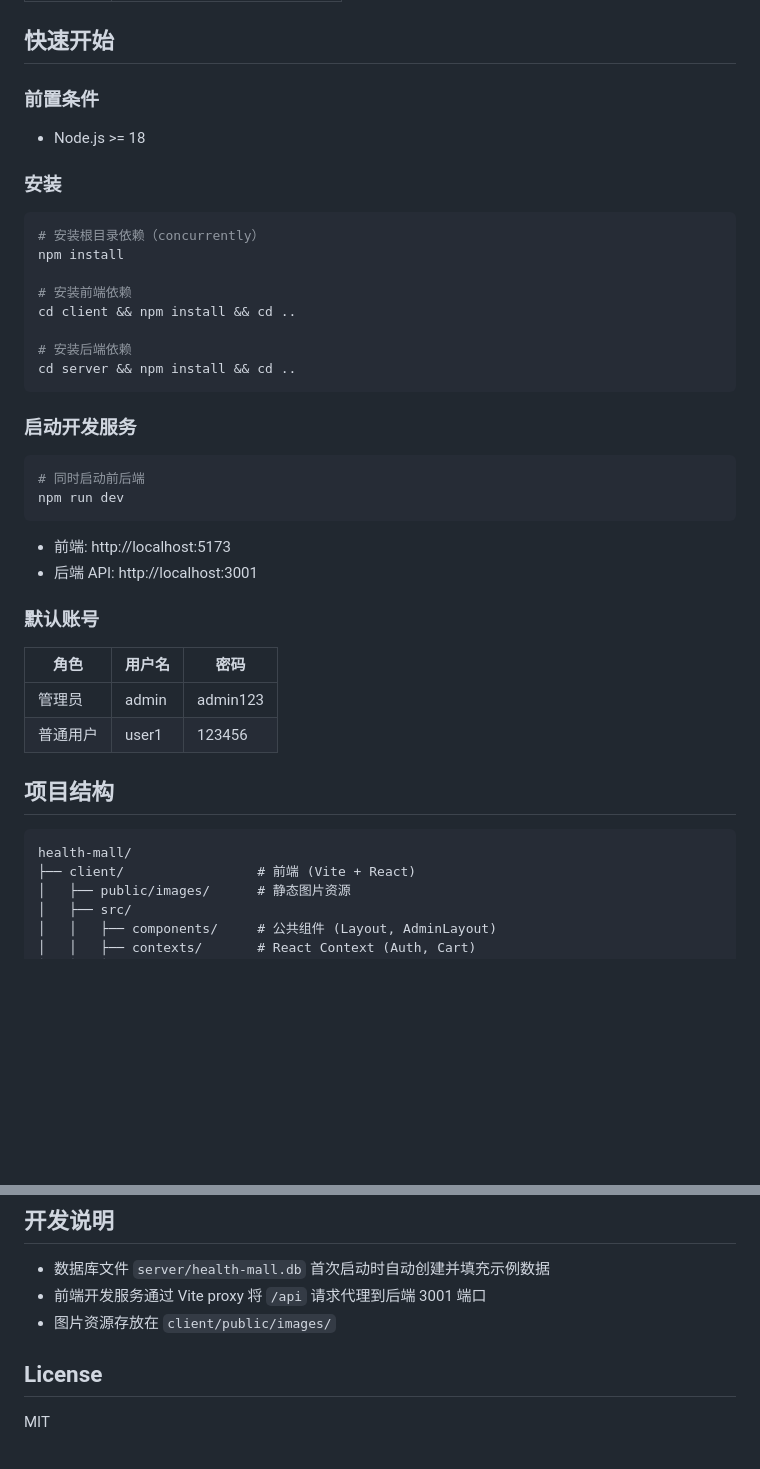
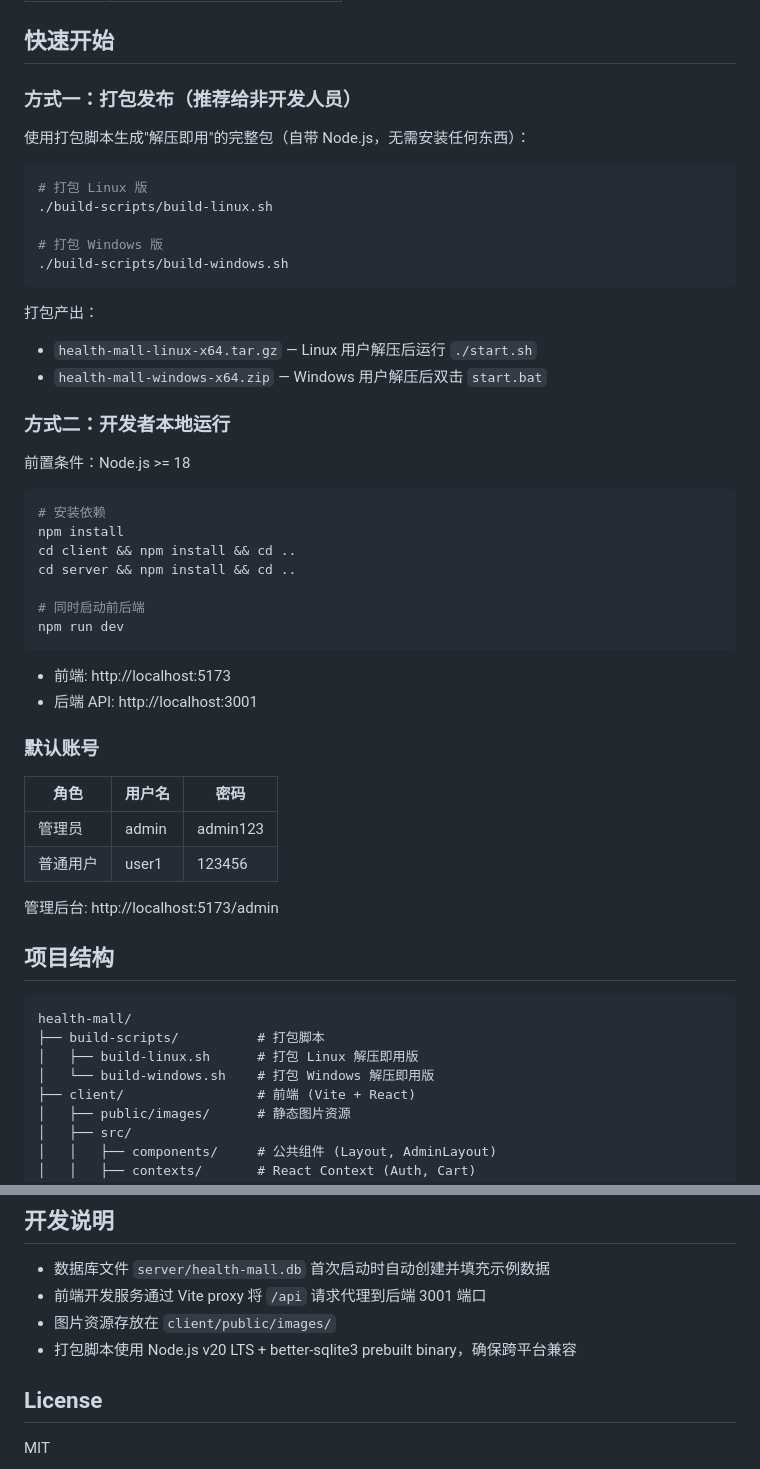
Before and after one commit to JiayuanZhu/health-mall, a Markdown page: README.md, 2 parts joined by grey strips. Rendered like a GitHub page; blank space fills up the shorter version.

Commit message:
更新 README: 添加打包发布说明，区分开发者和终端用户两种使用方式

````diff
--- a/README.md
+++ b/README.md
@@ -36,26 +36,32 @@
 
 ## 快速开始
 
-### 前置条件
+### 方式一：打包发布（推荐给非开发人员）
 
-- Node.js >= 18
-
-### 安装
+使用打包脚本生成"解压即用"的完整包（自带 Node.js，无需安装任何东西）：
 
 ```bash
-# 安装根目录依赖（concurrently）
-npm install
+# 打包 Linux 版
+./build-scripts/build-linux.sh
 
-# 安装前端依赖
-cd client && npm install && cd ..
-
-# 安装后端依赖
-cd server && npm install && cd ..
+# 打包 Windows 版
+./build-scripts/build-windows.sh
 ```
 
-### 启动开发服务
+打包产出：
+- `health-mall-linux-x64.tar.gz` — Linux 用户解压后运行 `./start.sh`
+- `health-mall-windows-x64.zip` — Windows 用户解压后双击 `start.bat`
+
+### 方式二：开发者本地运行
+
+前置条件：Node.js >= 18
 
 ```bash
+# 安装依赖
+npm install
+cd client && npm install && cd ..
+cd server && npm install && cd ..
+
 # 同时启动前后端
 npm run dev
 ```
@@ -70,10 +76,15 @@ npm run dev
 | 管理员 | admin | admin123 |
 | 普通用户 | user1 | 123456 |
 
+管理后台: http://localhost:5173/admin
+
 ## 项目结构
 
 ```
 health-mall/
+├── build-scripts/          # 打包脚本
+│   ├── build-linux.sh      # 打包 Linux 解压即用版
+│   └── build-windows.sh    # 打包 Windows 解压即用版
 ├── client/                 # 前端 (Vite + React)
 │   ├── public/images/      # 静态图片资源
 │   ├── src/
@@ -125,6 +136,7 @@ health-mall/
 - 数据库文件 `server/health-mall.db` 首次启动时自动创建并填充示例数据
 - 前端开发服务通过 Vite proxy 将 `/api` 请求代理到后端 3001 端口
 - 图片资源存放在 `client/public/images/`
+- 打包脚本使用 Node.js v20 LTS + better-sqlite3 prebuilt binary，确保跨平台兼容
 
 ## License
 
````
